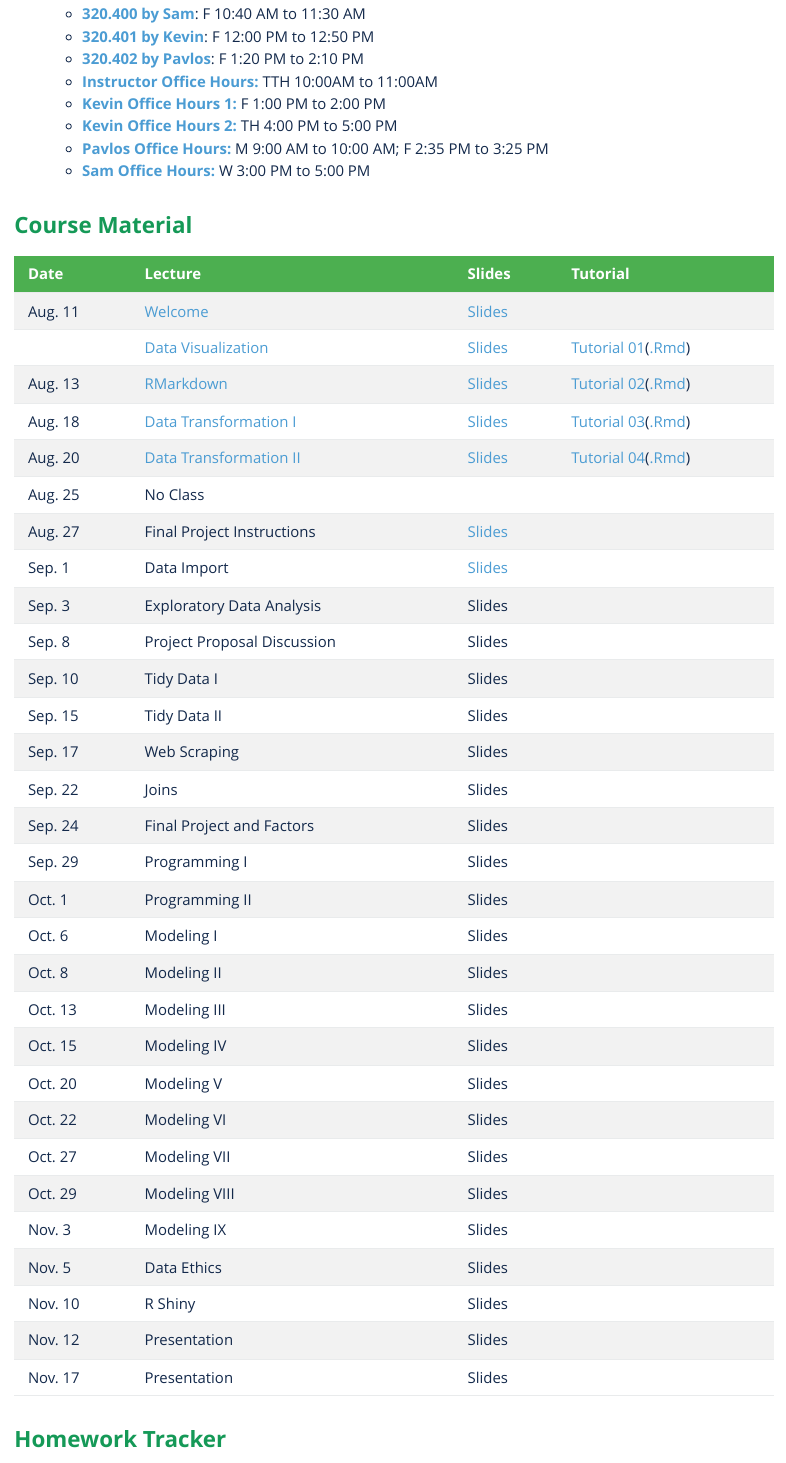
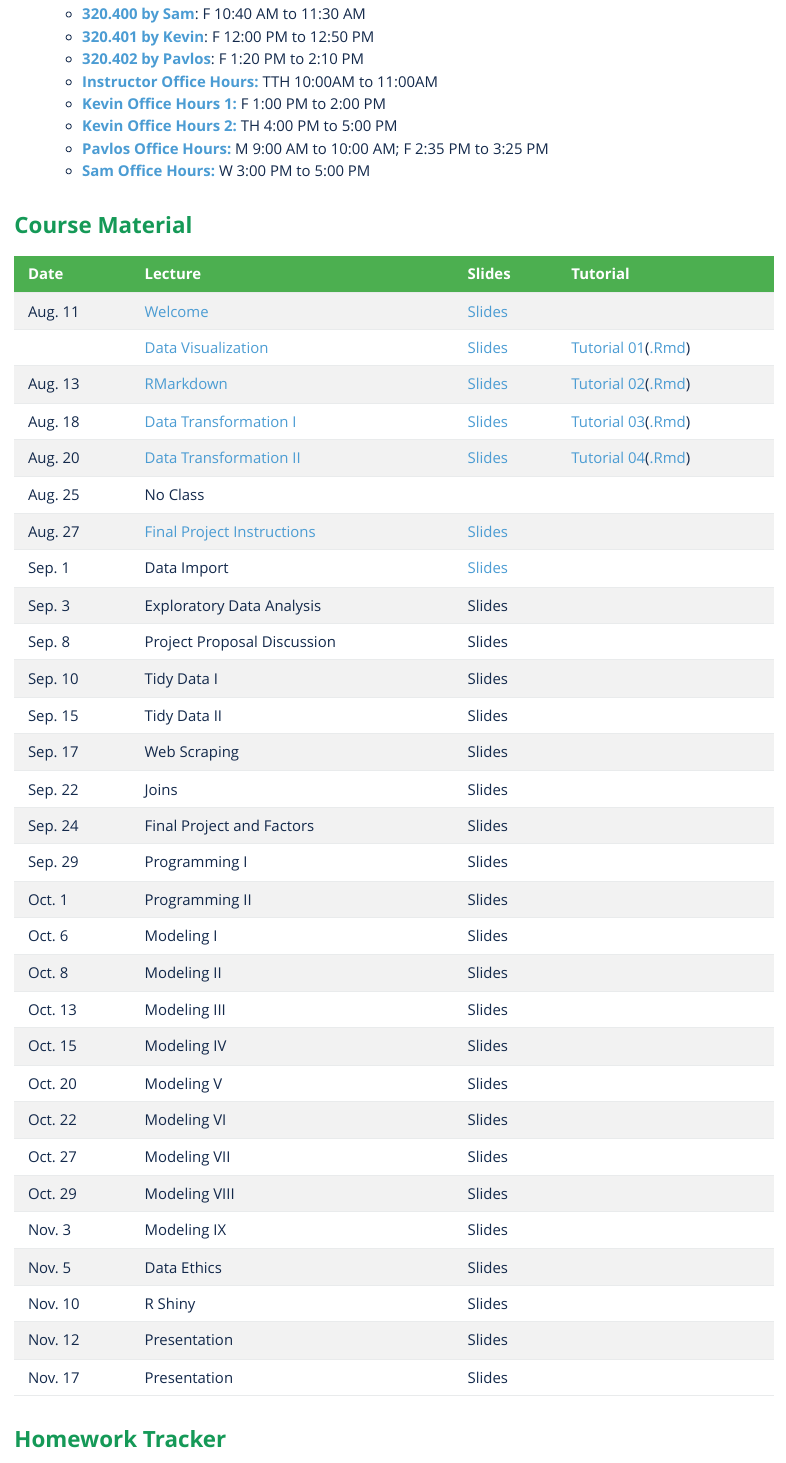
Before and after one commit to liyao880/stor320, an R Markdown document (index.Rmd): the page in a window 1100 px wide, from 810 px down. The pictures show the output file index.html that the author committed with the source, opened offline.

Commit message:
recording05

```diff
--- a/index.Rmd
+++ b/index.Rmd
@@ -103,7 +103,7 @@ See the **[syllabus](Syllabi/320_Syllabus.pdf)** for details. The course is divi
 |Aug. 18| [Data Transformation I](https://unc.zoom.us/rec/share/wJV5cZzr1mpIG6_m42LZWq8PM4jAT6a8hiUa8vQPz0-Nu_75jAp7MHyJWPxg5sQC?startTime=1597762020000) |[Slides](Lecture/Lecture03/Lecture 03 Data_Transformation.pdf)| [Tutorial 03](Lecture/Lecture03/Tutorial03.html)([.Rmd](https://drive.google.com/file/d/1zPZpvvshqarahO7qJNqTiX3SCXk-azK5/view?usp=sharing))|
 |Aug. 20| [Data Transformation II](https://unc.zoom.us/rec/share/zsYuLpPt5GxJZZGR2VDCA6MlR9_Leaa8gHUdqacLykwegZQmYj4nDH69BROcjAkY?startTime=1597936757000) |[Slides](Lecture/Lecture04/Lecture 04 Data_Transformation.pdf)| [Tutorial 04](Lecture/Lecture04/Tutorial04.html)([.Rmd](https://drive.google.com/file/d/1UEt-RVM4qAI889eXr_xphXL1M3wbQeqS/view?usp=sharing))|
 |Aug. 25| No Class || |
-|Aug. 27| Final Project Instructions|[Slides](Lecture/Lecture05/Lecture 05 Final_Project.pdf)| |
+|Aug. 27| [Final Project Instructions](https://unc.zoom.us/rec/share/3OJ3EOHr6GFJY6P0723TBqgFAandT6a8gSUcqfVfyU3tbJ3rx0g4RXhFeUMwBHPG?startTime=1598541383000)|[Slides](Lecture/Lecture05/Lecture 05 Final_Project.pdf)| |
 |Sep. 1|Data Import | [Slides](Lecture/Lecture06/Lecture 06 Data_Import.pdf) | |
 |Sep. 3| Exploratory Data Analysis|Slides| |
 |Sep. 8| Project Proposal Discussion |Slides| |
```
Also changed, not shown: index.html, 2 other files.
